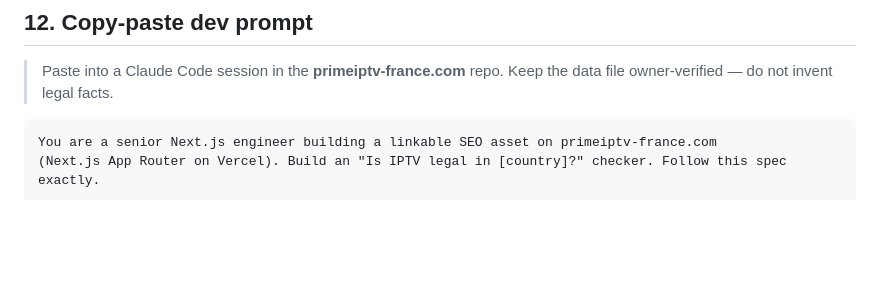
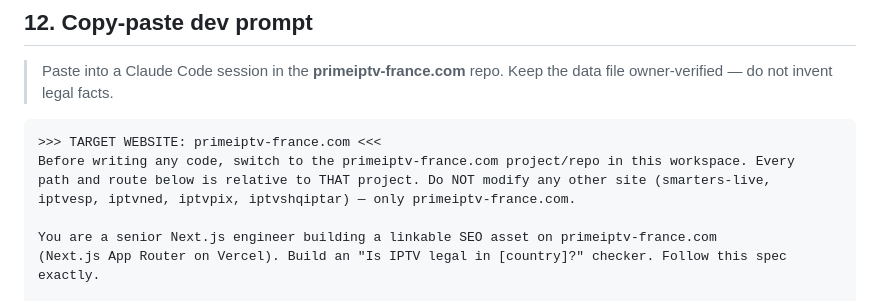
Before and after one commit to alghostrader/jamal, a Markdown page: TOOL-SPEC-legal-checker-2026-07.md, the part around the change. GitHub-like rendering; blank space fills up the shorter version.

````diff
--- a/TOOL-SPEC-legal-checker-2026-07.md
+++ b/TOOL-SPEC-legal-checker-2026-07.md
@@ -149,6 +149,11 @@ One reviewed JSON file drives all pages — `data/legal-by-country.json`:
 > Paste into a Claude Code session in the **primeiptv-france.com** repo. Keep the data file owner-verified — do not invent legal facts.
 
 ```
+>>> TARGET WEBSITE: primeiptv-france.com <<<
+Before writing any code, switch to the primeiptv-france.com project/repo in this workspace. Every
+path and route below is relative to THAT project. Do NOT modify any other site (smarters-live,
+iptvesp, iptvned, iptvpix, iptvshqiptar) — only primeiptv-france.com.
+
 You are a senior Next.js engineer building a linkable SEO asset on primeiptv-france.com
 (Next.js App Router on Vercel). Build an "Is IPTV legal in [country]?" checker. Follow this spec exactly.
 
````
Also changed, not shown: TOOL-SPEC-player-compatibility-2026-07.md (+5 -0 lines).
